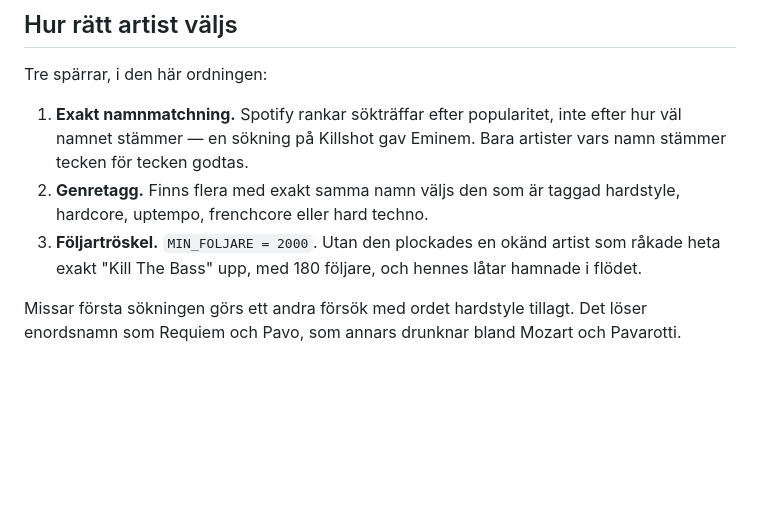
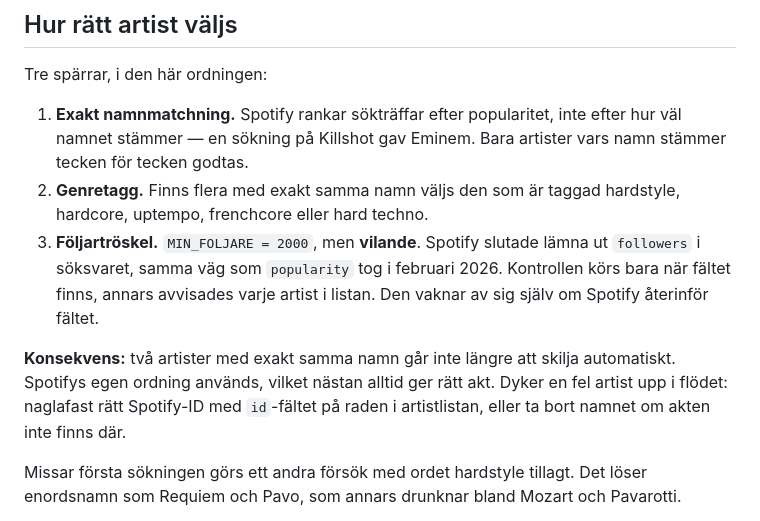
Before and after one commit to ogmystiq/hardlist, a Markdown page: README.md, the part around the change. Drawn GitHub-style; blank space fills up the shorter version.

```diff
--- a/README.md
+++ b/README.md
@@ -271,9 +271,15 @@ Tre spärrar, i den här ordningen:
    artister vars namn stämmer tecken för tecken godtas.
 2. **Genretagg.** Finns flera med exakt samma namn väljs den som är taggad
    hardstyle, hardcore, uptempo, frenchcore eller hard techno.
-3. **Följartröskel.** `MIN_FOLJARE = 2000`. Utan den plockades en okänd artist
-   som råkade heta exakt "Kill The Bass" upp, med 180 följare, och hennes låtar
-   hamnade i flödet.
+3. **Följartröskel.** `MIN_FOLJARE = 2000`, men **vilande**. Spotify slutade
+   lämna ut `followers` i söksvaret, samma väg som `popularity` tog i februari
+   2026. Kontrollen körs bara när fältet finns, annars avvisades varje artist i
+   listan. Den vaknar av sig själv om Spotify återinför fältet.
+
+**Konsekvens:** två artister med exakt samma namn går inte längre att skilja
+automatiskt. Spotifys egen ordning används, vilket nästan alltid ger rätt akt.
+Dyker en fel artist upp i flödet: naglafast rätt Spotify-ID med `id`-fältet på
+raden i artistlistan, eller ta bort namnet om akten inte finns där.
 
 Missar första sökningen görs ett andra försök med ordet hardstyle tillagt. Det
 löser enordsnamn som Requiem och Pavo, som annars drunknar bland Mozart och
```
